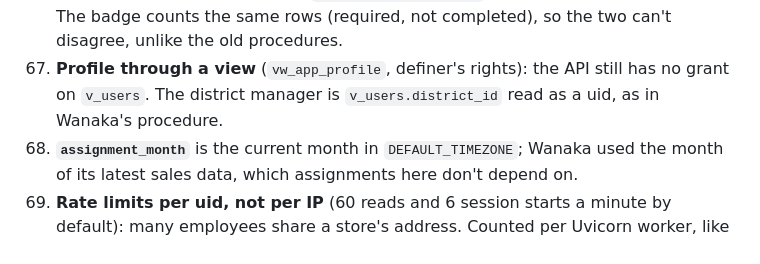
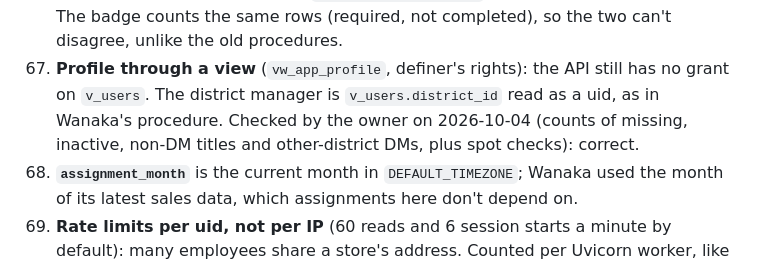
Before and after one commit to itsassbs2026/nudgelabapi, a Markdown page: docs/DECISIONS.md, the part around the change. GitHub-like rendering.

Commit message:
Decisions: DM mapping (v_users.district_id) checked by the owner
Co-Authored-By: Claude Opus 5.5 <noreply@anthropic.com>

```diff
--- a/docs/DECISIONS.md
+++ b/docs/DECISIONS.md
@@ -230,7 +230,8 @@ Recorded as they're made (SPEC §0.2). Newest last.
     not retired and published. The badge counts the same rows (required, not completed), so the two can't
     disagree, unlike the old procedures.
 67. **Profile through a view** (`vw_app_profile`, definer's rights): the API still has no grant on `v_users`.
-    The district manager is `v_users.district_id` read as a uid, as in Wanaka's procedure.
+    The district manager is `v_users.district_id` read as a uid, as in Wanaka's procedure. Checked by the owner on
+    2026-10-04 (counts of missing, inactive, non-DM titles and other-district DMs, plus spot checks): correct.
 68. **`assignment_month`** is the current month in `DEFAULT_TIMEZONE`; Wanaka used the month of its latest sales
     data, which assignments here don't depend on.
 69. **Rate limits per uid, not per IP** (60 reads and 6 session starts a minute by default): many employees share a
```
